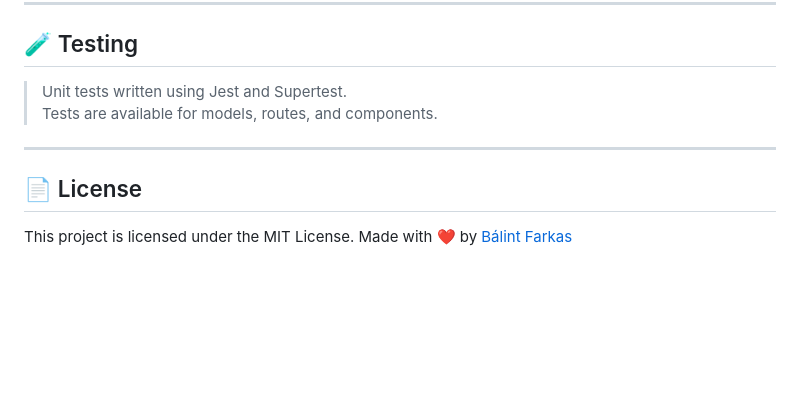
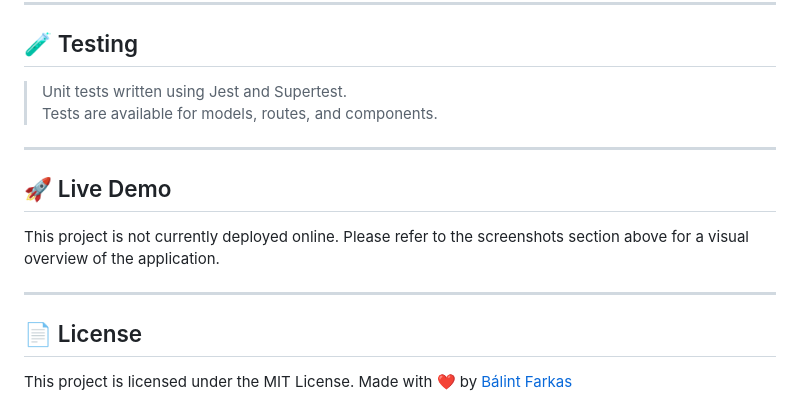
Before and after one commit to Bubuka10/quizmaster, a Markdown page: README.md, the part around the change. Rendered like a GitHub page; blank space fills up the shorter version.

```diff
--- a/README.md
+++ b/README.md
@@ -85,6 +85,12 @@ Tests are available for models, routes, and components.
 
 ---
 
+## 🚀 Live Demo
+
+This project is not currently deployed online. Please refer to the screenshots section above for a visual overview of the application.
+
+---
+
 ## 📄 License
 
 This project is licensed under the MIT License.
```
